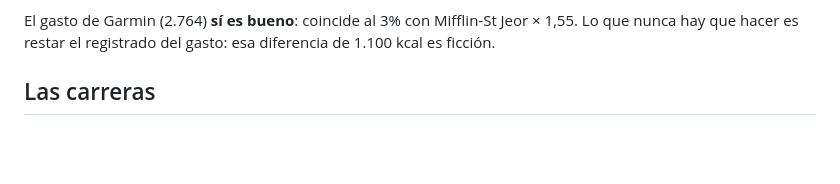
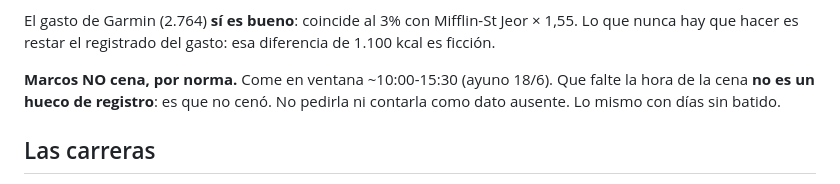
Before and after one commit to marcos0bed/hombro-seguro, a Markdown page: CLAUDE.md, the part around the change. Drawn GitHub-style; blank space fills up the shorter version.

Commit message:
Marcos no cena: la cena ausente no es un hueco
Come en ventana 10:00-15:30 por ayuno 18/6. Que falte la hora de la cena es lo
normal, no un registro incompleto que haya que reclamar.

Co-Authored-By: Claude <noreply@anthropic.com>

```diff
--- a/CLAUDE.md
+++ b/CLAUDE.md
@@ -48,6 +48,10 @@ la vez o creerá que se ha pasado.
 El gasto de Garmin (2.764) **sí es bueno**: coincide al 3% con Mifflin-St
 Jeor × 1,55. Lo que nunca hay que hacer es restar el registrado del gasto: esa
 diferencia de 1.100 kcal es ficción.
+
+**Marcos NO cena, por norma.** Come en ventana ~10:00-15:30 (ayuno 18/6). Que
+falte la hora de la cena **no es un hueco de registro**: es que no cenó. No
+pedirla ni contarla como dato ausente. Lo mismo con días sin batido.
 
 ## Las carreras
 
```
